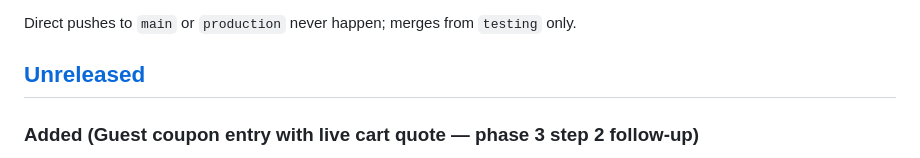
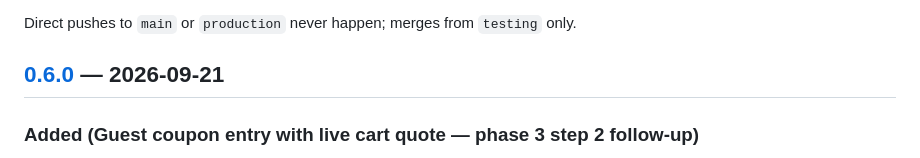
Before and after one commit to MojSkin/VeeKitchen, a Markdown page: CHANGELOG.md, the part around one of its changes. GitHub-like rendering.

Commit message:
Version changelog for v0.6.0
🤖 Generated with Codebuff
Co-Authored-By: Codebuff <noreply@codebuff.com>

```diff
--- a/CHANGELOG.md
+++ b/CHANGELOG.md
@@ -18,7 +18,7 @@ A version is **released** only when this cycle completes:
 
 Direct pushes to `main` or `production` never happen; merges from `testing` only.
 
-## [Unreleased]
+## [0.6.0] — 2026-09-21
 
 ### Added (Guest coupon entry with live cart quote — phase 3 step 2 follow-up)
 - The guest menu's cart bar now carries a coupon field with **live totals** priced through the exact order pipeline: a debounced `POST cart/quote` returns subtotal / discount / payable plus a human chip («کد «VIP30» اعمال شد» or the honest refusal «این کد تخفیف کمتر از تخفیف خودکار فعلی است و اعمال نشد»). The quoted `discount_code` travels with the placement, so the numbers the guest saw are the numbers charged.
```
Also changed, not shown: other parts of CHANGELOG.md (+2 -1 lines).
